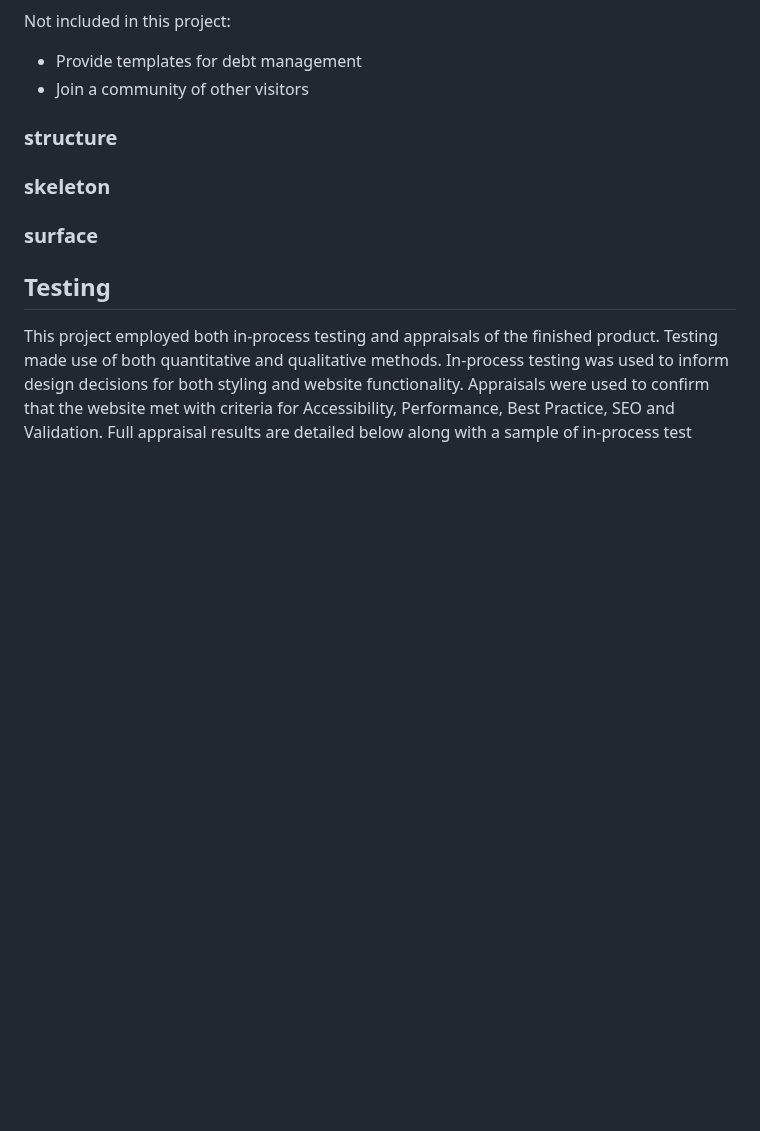
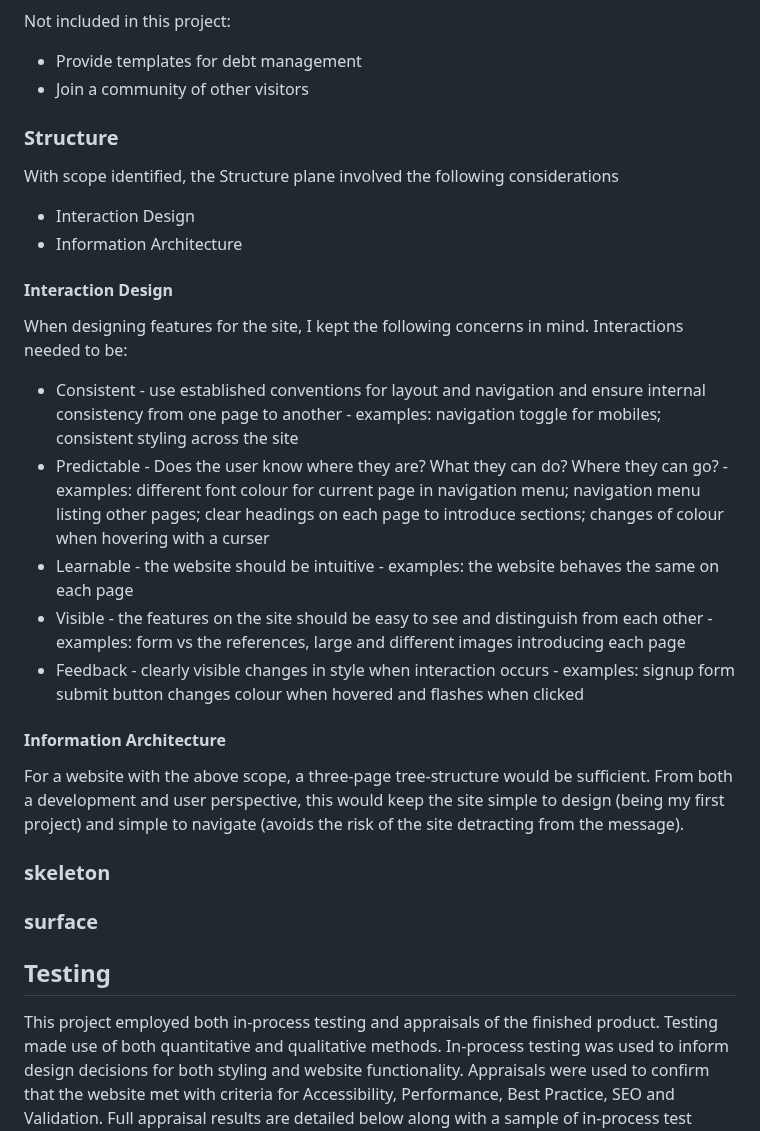
Before and after one commit to Duffew/debt-deliverance, a Markdown page: README.md, the part around the change. Drawn GitHub-style; blank space fills up the shorter version.

Commit message:
docs: add content to dev-steps - structure

```diff
--- a/README.md
+++ b/README.md
@@ -198,9 +198,22 @@ Not included in this project:
 + Provide templates for debt management
 + Join a community of other visitors
 
+### Structure
+With scope identified, the Structure plane involved the following considerations
++ Interaction Design
++ Information Architecture
 
+#### Interaction Design
+When designing features for the site, I kept the following concerns in mind. Interactions needed to be:
++ Consistent - use established conventions for layout and navigation and ensure internal consistency from one page to another - examples: navigation toggle for mobiles; consistent styling across the site
++ Predictable - Does the user know where they are? What they can do? Where they can go? - examples: different font colour for current page in navigation menu; navigation menu listing other pages; clear headings on each page to introduce sections; changes of colour when hovering with a curser
++ Learnable - the website should be intuitive - examples: the website behaves the same on each page
++ Visible - the features on the site should be easy to see and distinguish from each other - examples: form vs the references, large and different images introducing each page
++ Feedback - clearly visible changes in style when interaction occurs - examples: signup form submit button changes colour when hovered and flashes when clicked
 
-### structure
+#### Information Architecture
+For a website with the above scope, a three-page tree-structure would be sufficient. From both a development and user perspective, this would keep the site simple to design (being my first project) and simple to navigate (avoids the risk of the site detracting from the message).
+
 ### skeleton
 ### surface
 
```
